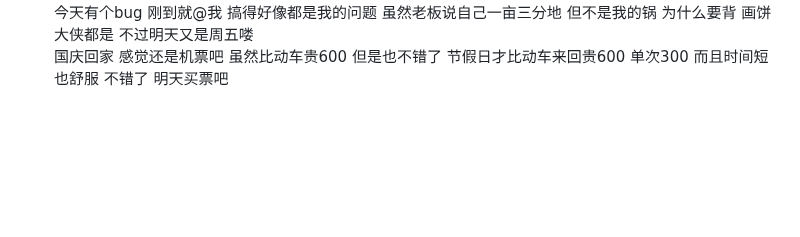
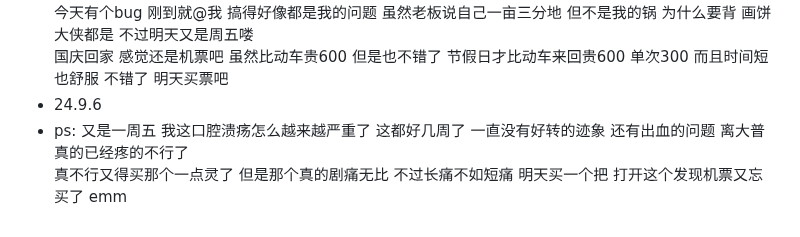
Before and after one commit to plutodemon/learn-tree, a Markdown page: daily/daily.md, the part around the change. Rendered like a GitHub page; blank space fills up the shorter version.

```diff
--- a/daily/daily.md
+++ b/daily/daily.md
@@ -74,3 +74,6 @@
 - ps: 摸鱼进行时 今天公司游戏开了新服 二赛季玩了一下 总结就是缺资源 slg的游戏都是这种的 什么武将技能t0级别 我也不懂怎么划分的 玩不明白
   今天有个bug 刚到就@我 搞得好像都是我的问题 虽然老板说自己一亩三分地 但不是我的锅 为什么要背 画饼大侠都是 不过明天又是周五喽
   国庆回家 感觉还是机票吧 虽然比动车贵600 但是也不错了 节假日才比动车来回贵600 单次300 而且时间短 也舒服 不错了 明天买票吧
+- 24.9.6
+- ps: 又是一周五 我这口腔溃疡怎么越来越严重了 这都好几周了 一直没有好转的迹象 还有出血的问题 离大普 真的已经疼的不行了
+  真不行又得买那个一点灵了 但是那个真的剧痛无比 不过长痛不如短痛 明天买一个把 打开这个发现机票又忘买了 emm
```
